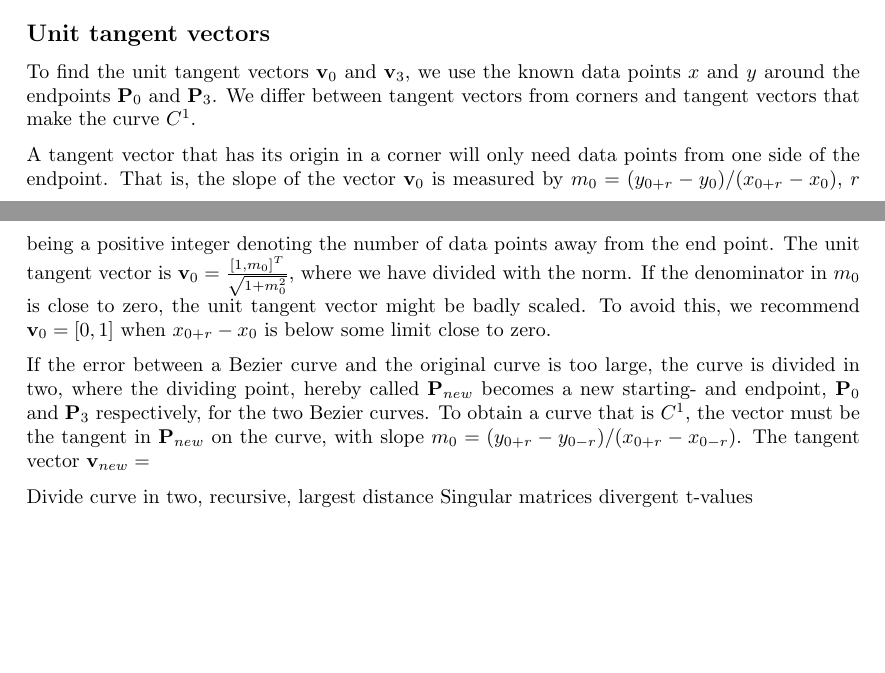
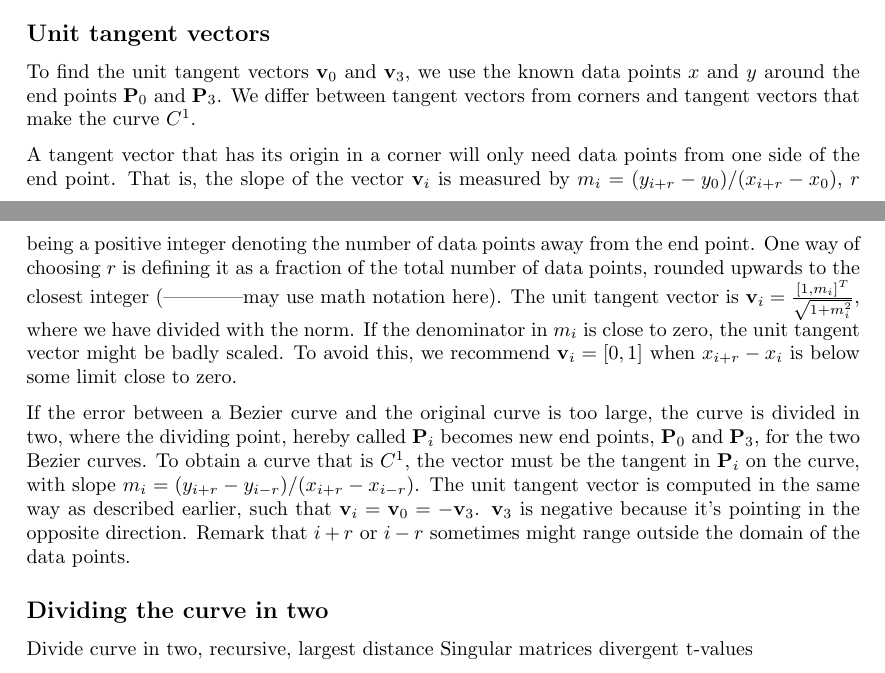
Before and after one commit to karieh/numerical2, a LaTeX paper (bezier.tex): two parts of pages 3 and 4 of 4, joined at a grey line, cut so that both start at the same text, the shorter picture padded with empty space. Compiled offline with pdfLaTeX.

Commit message:
Se hva som skjer!

```diff
--- a/bezier.tex
+++ b/bezier.tex
@@ -116,17 +116,15 @@ This method converges quickly, so few steps are provided for a $t$-value close e
 With the new $t$-values, we can check the error between the Bezier curve and $\gamma$. If the error is still too big, it is a good idea to split the interval in two, and do new approximations for the $t$-values.
 
 \subsection*{Unit tangent vectors}
-To find the unit tangent vectors $\mathbf{v}_0$ and $\mathbf{v}_3$, we use the known data points $x$ and $y$ around the endpoints $\mathbf{P}_0$ and $\mathbf{P}_3$. We differ between tangent vectors from corners and tangent vectors that make the curve $C^1$.
+To find the unit tangent vectors $\mathbf{v}_0$ and $\mathbf{v}_3$, we use the known data points $x$ and $y$ around the end points $\mathbf{P}_0$ and $\mathbf{P}_3$. We differ between tangent vectors from corners and tangent vectors that make the curve $C^1$.
 
-A tangent vector that has its origin in a corner will only need data points from one side of the endpoint. That is, the slope of the vector $\mathbf{v}_0$ is measured by $m_0 = (y_{0+r} - y_0)/(x_{0+r} - x_0)$, $r$ being a positive integer denoting the number of data points away from the end point. The unit tangent vector is  $\mathbf{v}_0 = \frac{[1, m_0]^T}{\sqrt{1+m_0^2}}$, where we have divided with the norm. If the denominator in $m_0$ is close to zero, the unit tangent vector might be badly scaled. To avoid this, we recommend $\mathbf{v}_0 = [0,1]$ when $x_{0+r} - x_0$ is below some limit close to zero.
+A tangent vector that has its origin in a corner will only need data points from one side of the end point. That is, the slope of the vector $\mathbf{v}_i$ is measured by $m_i = (y_{i+r} - y_0)/(x_{i+r} - x_0)$, $r$ being a positive integer denoting the number of data points away from the end point. One way of choosing $r$ is defining it as a fraction of the total number of data points, rounded upwards to the closest integer (------------may use math notation here).
+ The unit tangent vector is  $\mathbf{v}_i = \frac{[1, m_i]^T}{\sqrt{1+m_i^2}}$, where we have divided with the norm. If the denominator in $m_i$ is close to zero, the unit tangent vector might be badly scaled. To avoid this, we recommend $\mathbf{v}_i = [0,1]$ when $x_{i+r} - x_i$ is below some limit close to zero.
 
-If the error between a Bezier curve and the original curve is too large, the curve is divided in two, where the dividing point, hereby called $\mathbf{P}_{new}$ becomes a new starting- and endpoint, $\mathbf{P}_0$ and $\mathbf{P}_3$ respectively, for the two Bezier curves. To obtain a curve that is $C^1$, the vector must be the tangent in $\mathbf{P}_{new}$ on the curve, with slope $m_0 = (y_{0+r} - y_{0-r})/(x_{0+r} - x_{0-r})$. The tangent vector $\mathbf{v}_{new} = $
+If the error between a Bezier curve and the original curve is too large, the curve is divided in two, where the dividing point, hereby called $\mathbf{P}_i$ becomes new end points, $\mathbf{P}_0$ and $\mathbf{P}_3$, for the two Bezier curves. To obtain a curve that is $C^1$, the vector must be the tangent in $\mathbf{P}_i$ on the curve, with slope $m_i = (y_{i+r} - y_{i-r})/(x_{i+r} - x_{i-r})$. The unit tangent vector is computed in the same way as described earlier, such that $\mathbf{v}_i = \mathbf{v}_0 = -\mathbf{v}_3$. $\mathbf{v}_3$ is negative because it's pointing in the opposite direction. Remark that $i+r$ or $i-r$ sometimes might range outside the domain of the data points.
 
 
-
-
-
-
+\subsection*{Dividing the curve in two}
 
 
 
```
Also changed, not shown: bezier.tex (2 more changed lines).
